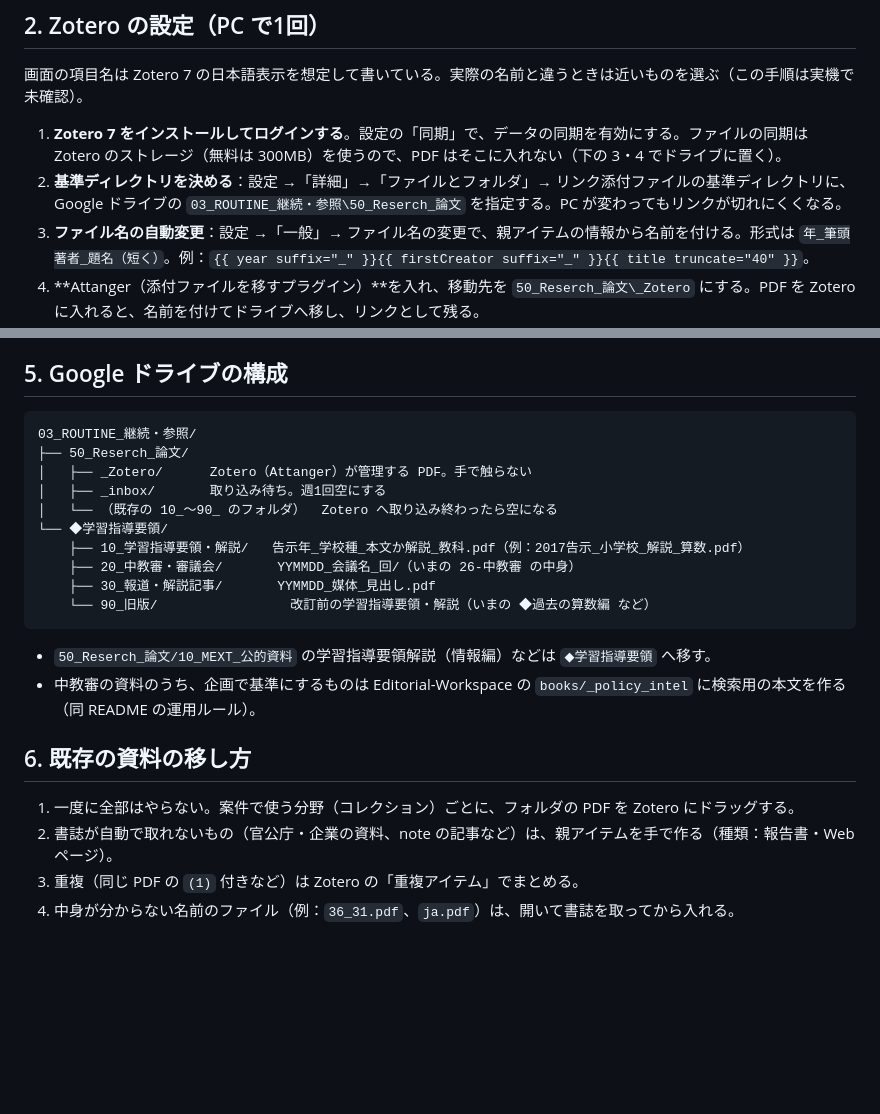
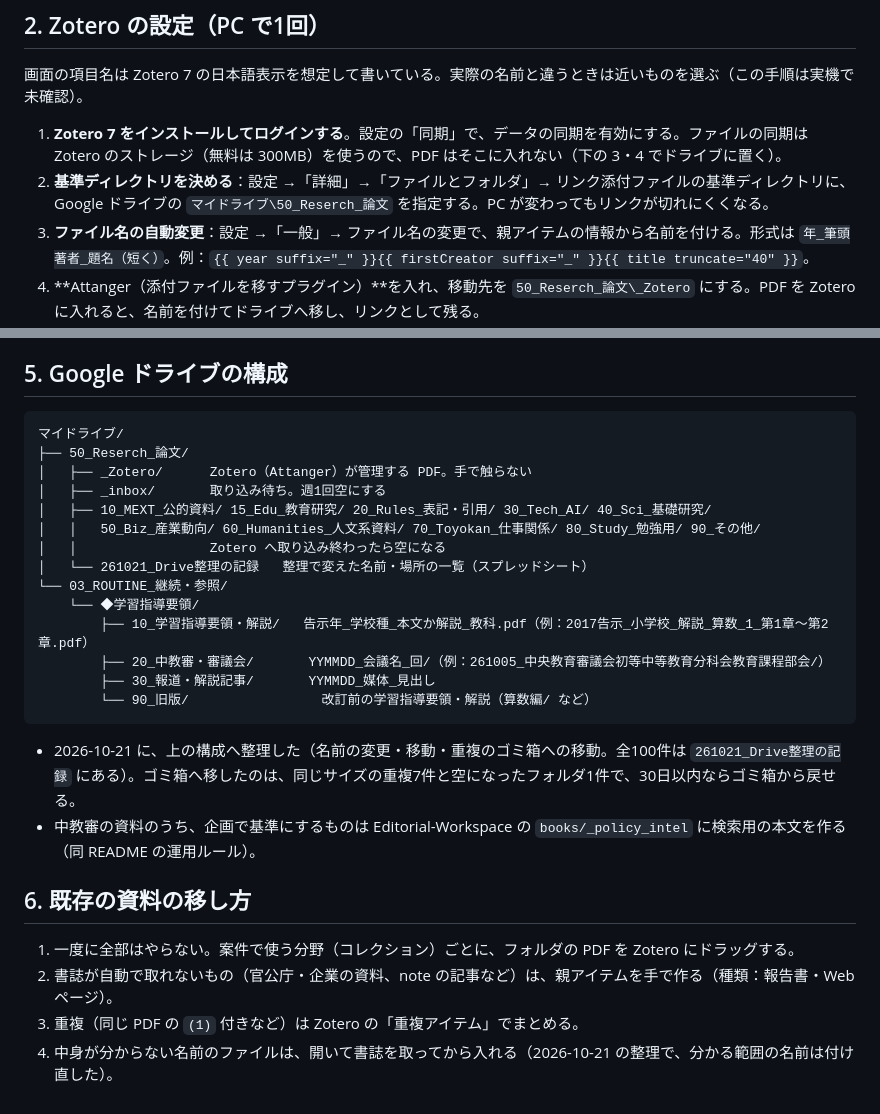
Before and after one commit to napple02/bunken-hub, a Markdown page: docs/文献の保存と整理.md, 2 parts joined by grey strips. GitHub-like rendering; blank space fills up the shorter version.

Commit message:
文献の保存と整理：ドライブ整理後の構成とパスに合わせる
50_Reserch_論文 はマイドライブ直下に移った。15_Edu_教育研究 を足し、
◆学習指導要領の新しい構成（10_/20_/30_/90_）と、整理の記録の
スプレッドシートの場所を書いた。

Co-Authored-By: Claude Opus 5.5 <noreply@anthropic.com>
Claude-Session: https://claude.ai/code/session_01VehthvakZH9J7n4KS83ZL7

````diff
--- a/docs/文献の保存と整理.md
+++ b/docs/文献の保存と整理.md
@@ -20,7 +20,7 @@
 画面の項目名は Zotero 7 の日本語表示を想定して書いている。実際の名前と違うときは近いものを選ぶ（この手順は実機で未確認）。
 
 1. **Zotero 7 をインストールしてログインする**。設定の「同期」で、データの同期を有効にする。ファイルの同期は Zotero のストレージ（無料は 300MB）を使うので、PDF はそこに入れない（下の 3・4 でドライブに置く）。
-2. **基準ディレクトリを決める**：設定 →「詳細」→「ファイルとフォルダ」→ リンク添付ファイルの基準ディレクトリに、Google ドライブの `03_ROUTINE_継続・参照\50_Reserch_論文` を指定する。PC が変わってもリンクが切れにくくなる。
+2. **基準ディレクトリを決める**：設定 →「詳細」→「ファイルとフォルダ」→ リンク添付ファイルの基準ディレクトリに、Google ドライブの `マイドライブ\50_Reserch_論文` を指定する。PC が変わってもリンクが切れにくくなる。
 3. **ファイル名の自動変更**：設定 →「一般」→ ファイル名の変更で、親アイテムの情報から名前を付ける。形式は `年_筆頭著者_題名（短く）`。例：`{{ year suffix="_" }}{{ firstCreator suffix="_" }}{{ title truncate="40" }}`。
 4. **Attanger（添付ファイルを移すプラグイン）**を入れ、移動先を `50_Reserch_論文\_Zotero` にする。PDF を Zotero に入れると、名前を付けてドライブへ移し、リンクとして残る。
 5. **ブラウザ拡張 Zotero Connector** を入れる。論文ページから書誌と PDF を1クリックで取り込める。
@@ -47,19 +47,23 @@
 ## 5. Google ドライブの構成
 
 ```
-03_ROUTINE_継続・参照/
+マイドライブ/
 ├── 50_Reserch_論文/
 │   ├── _Zotero/      Zotero（Attanger）が管理する PDF。手で触らない
 │   ├── _inbox/       取り込み待ち。週1回空にする
-│   └── （既存の 10_〜90_ のフォルダ）  Zotero へ取り込み終わったら空になる
-└── ◆学習指導要領/
-    ├── 10_学習指導要領・解説/   告示年_学校種_本文か解説_教科.pdf（例：2017告示_小学校_解説_算数.pdf）
-    ├── 20_中教審・審議会/       YYMMDD_会議名_回/（いまの 26-中教審 の中身）
-    ├── 30_報道・解説記事/       YYMMDD_媒体_見出し.pdf
-    └── 90_旧版/                 改訂前の学習指導要領・解説（いまの ◆過去の算数編 など）
+│   ├── 10_MEXT_公的資料/ 15_Edu_教育研究/ 20_Rules_表記・引用/ 30_Tech_AI/ 40_Sci_基礎研究/
+│   │   50_Biz_産業動向/ 60_Humanities_人文系資料/ 70_Toyokan_仕事関係/ 80_Study_勉強用/ 90_その他/
+│   │                 Zotero へ取り込み終わったら空になる
+│   └── 261021_Drive整理の記録   整理で変えた名前・場所の一覧（スプレッドシート）
+└── 03_ROUTINE_継続・参照/
+    └── ◆学習指導要領/
+        ├── 10_学習指導要領・解説/   告示年_学校種_本文か解説_教科.pdf（例：2017告示_小学校_解説_算数_1_第1章～第2章.pdf）
+        ├── 20_中教審・審議会/       YYMMDD_会議名_回/（例：261005_中央教育審議会初等中等教育分科会教育課程部会/）
+        ├── 30_報道・解説記事/       YYMMDD_媒体_見出し
+        └── 90_旧版/                 改訂前の学習指導要領・解説（算数編/ など）
 ```
 
-- `50_Reserch_論文/10_MEXT_公的資料` の学習指導要領解説（情報編）などは `◆学習指導要領` へ移す。
+- 2026-10-21 に、上の構成へ整理した（名前の変更・移動・重複のゴミ箱への移動。全100件は `261021_Drive整理の記録` にある）。ゴミ箱へ移したのは、同じサイズの重複7件と空になったフォルダ1件で、30日以内ならゴミ箱から戻せる。
 - 中教審の資料のうち、企画で基準にするものは Editorial-Workspace の `books/_policy_intel` に検索用の本文を作る（同 README の運用ルール）。
 
 ## 6. 既存の資料の移し方
@@ -67,4 +71,4 @@
 1. 一度に全部はやらない。案件で使う分野（コレクション）ごとに、フォルダの PDF を Zotero にドラッグする。
 2. 書誌が自動で取れないもの（官公庁・企業の資料、note の記事など）は、親アイテムを手で作る（種類：報告書・Web ページ）。
 3. 重複（同じ PDF の `(1)` 付きなど）は Zotero の「重複アイテム」でまとめる。
-4. 中身が分からない名前のファイル（例：`36_31.pdf`、`ja.pdf`）は、開いて書誌を取ってから入れる。
+4. 中身が分からない名前のファイルは、開いて書誌を取ってから入れる（2026-10-21 の整理で、分かる範囲の名前は付け直した）。
````
